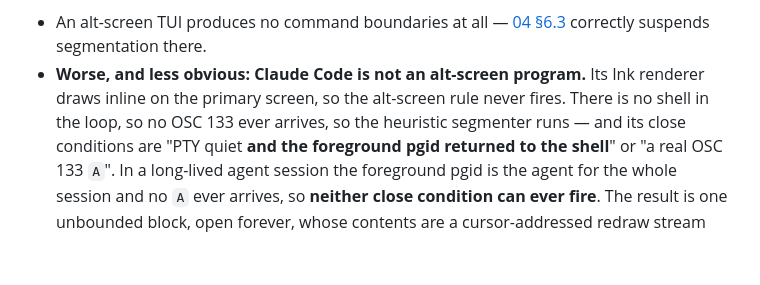
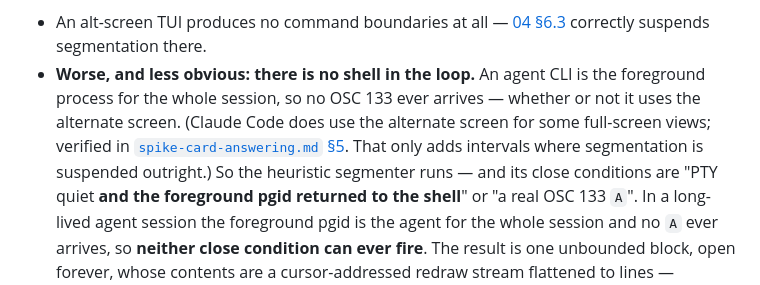
Before and after one commit to VincentHanxiaoDu/oh-my-term, a Markdown page: docs/architecture/decisions.md, the part around the change. GitHub-like rendering; blank space fills up the shorter version.

```diff
--- a/docs/architecture/decisions.md
+++ b/docs/architecture/decisions.md
@@ -449,9 +449,12 @@ made to. Two independent reasons:
 
 - An alt-screen TUI produces no command boundaries at all — [04 §6.3](04-terminal-core.md)
   correctly suspends segmentation there.
-- **Worse, and less obvious: Claude Code is not an alt-screen program.** Its Ink
-  renderer draws inline on the primary screen, so the alt-screen rule never
-  fires. There is no shell in the loop, so no OSC 133 ever arrives, so the
+- **Worse, and less obvious: there is no shell in the loop.** An agent CLI is
+  the foreground process for the whole session, so no OSC 133 ever arrives —
+  whether or not it uses the alternate screen. (Claude Code does use the
+  alternate screen for some full-screen views; verified in
+  [`spike-card-answering.md` §5](../research/spike-card-answering.md). That only
+  adds intervals where segmentation is suspended outright.) So the
   heuristic segmenter runs — and its close conditions are "PTY quiet **and the
   foreground pgid returned to the shell**" or "a real OSC 133 `A`". In a
   long-lived agent session the foreground pgid is the agent for the whole
```
Also changed, not shown: docs/research/spike-card-answering.md (added, +196 -0 lines).
